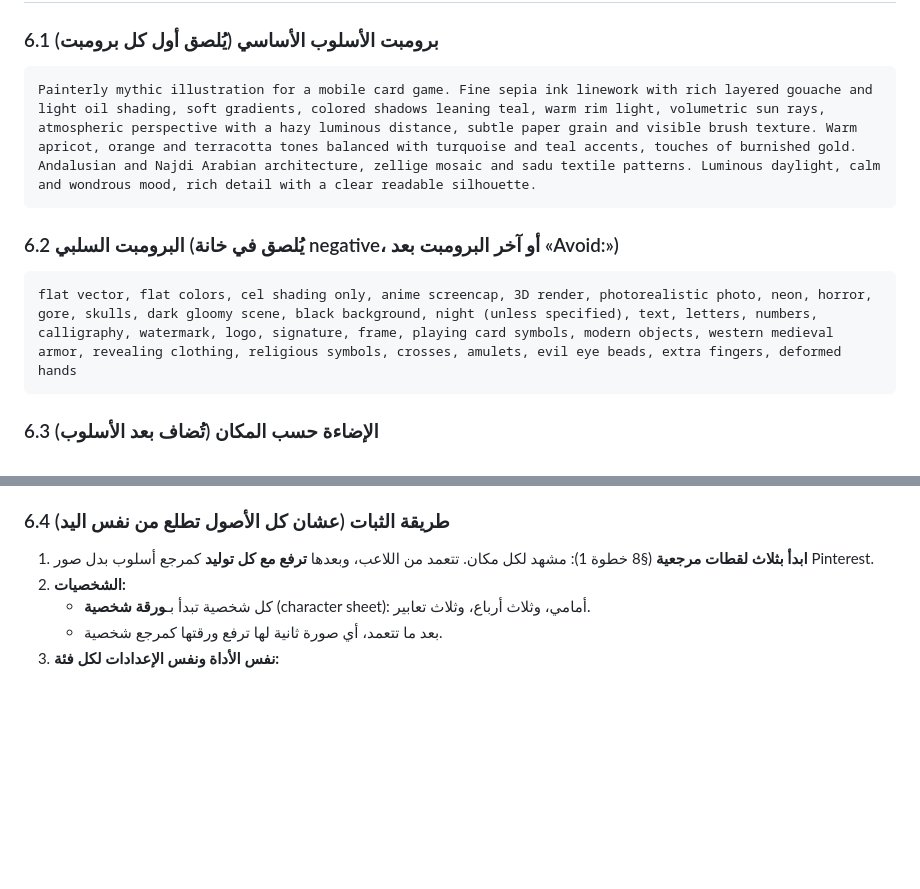
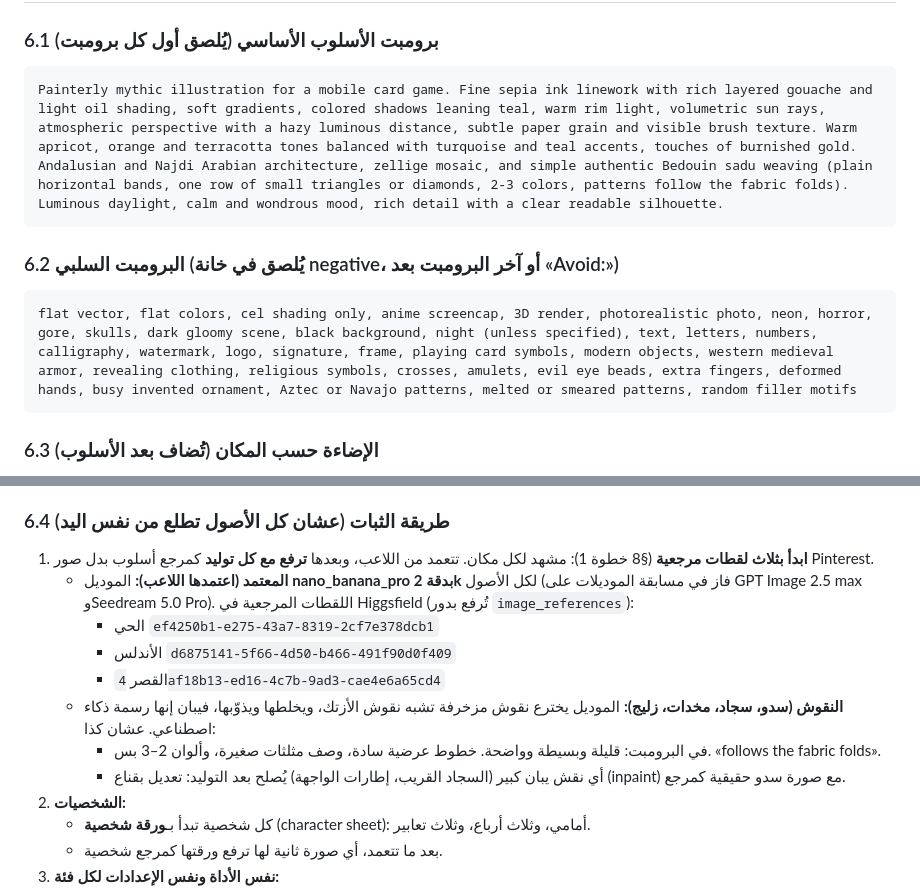
Before and after one commit to 7oossam/bloot, a Markdown page: docs/art-direction.md, 2 parts joined by grey strips. Rendered like a GitHub page; blank space fills up the shorter version.

Commit message:
Art direction: lock nano_banana_pro and the three approved reference shots; simple sadu rule against AI-looking patterns
Co-Authored-By: Claude Opus 5.5 <noreply@anthropic.com>
Claude-Session: https://claude.ai/code/session_01WaaYVqLGUuyHzLiybuAKCY

````diff
--- a/docs/art-direction.md
+++ b/docs/art-direction.md
@@ -99,12 +99,12 @@
 
 ### 6.1 برومبت الأسلوب الأساسي (يُلصق أول كل برومبت)
 ```
-Painterly mythic illustration for a mobile card game. Fine sepia ink linework with rich layered gouache and light oil shading, soft gradients, colored shadows leaning teal, warm rim light, volumetric sun rays, atmospheric perspective with a hazy luminous distance, subtle paper grain and visible brush texture. Warm apricot, orange and terracotta tones balanced with turquoise and teal accents, touches of burnished gold. Andalusian and Najdi Arabian architecture, zellige mosaic and sadu textile patterns. Luminous daylight, calm and wondrous mood, rich detail with a clear readable silhouette.
+Painterly mythic illustration for a mobile card game. Fine sepia ink linework with rich layered gouache and light oil shading, soft gradients, colored shadows leaning teal, warm rim light, volumetric sun rays, atmospheric perspective with a hazy luminous distance, subtle paper grain and visible brush texture. Warm apricot, orange and terracotta tones balanced with turquoise and teal accents, touches of burnished gold. Andalusian and Najdi Arabian architecture, zellige mosaic, and simple authentic Bedouin sadu weaving (plain horizontal bands, one row of small triangles or diamonds, 2-3 colors, patterns follow the fabric folds). Luminous daylight, calm and wondrous mood, rich detail with a clear readable silhouette.
 ```
 
 ### 6.2 البرومبت السلبي (يُلصق في خانة negative، أو آخر البرومبت بعد «Avoid:»)
 ```
-flat vector, flat colors, cel shading only, anime screencap, 3D render, photorealistic photo, neon, horror, gore, skulls, dark gloomy scene, black background, night (unless specified), text, letters, numbers, calligraphy, watermark, logo, signature, frame, playing card symbols, modern objects, western medieval armor, revealing clothing, religious symbols, crosses, amulets, evil eye beads, extra fingers, deformed hands
+flat vector, flat colors, cel shading only, anime screencap, 3D render, photorealistic photo, neon, horror, gore, skulls, dark gloomy scene, black background, night (unless specified), text, letters, numbers, calligraphy, watermark, logo, signature, frame, playing card symbols, modern objects, western medieval armor, revealing clothing, religious symbols, crosses, amulets, evil eye beads, extra fingers, deformed hands, busy invented ornament, Aztec or Navajo patterns, melted or smeared patterns, random filler motifs
 ```
 
 ### 6.3 الإضاءة حسب المكان (تُضاف بعد الأسلوب)
@@ -119,6 +119,13 @@ flat vector, flat colors, cel shading only, anime screencap, 3D render, photorea
 
 ### 6.4 طريقة الثبات (عشان كل الأصول تطلع من نفس اليد)
 1. **ابدأ بثلاث لقطات مرجعية** (§8 خطوة 1): مشهد لكل مكان. تتعمد من اللاعب، وبعدها **ترفع مع كل توليد** كمرجع أسلوب بدل صور Pinterest.
+   - **المعتمد (اعتمدها اللاعب):** الموديل **nano_banana_pro بدقة 2k** لكل الأصول (فاز في مسابقة الموديلات على GPT Image 2.5 max وSeedream 5.0 Pro). اللقطات المرجعية في Higgsfield (تُرفع بدور `image_references`):
+     - الحي `ef4250b1-e275-43a7-8319-2cf7e378dcb1`
+     - الأندلس `d6875141-5f66-4d50-b466-491f90d0f409`
+     - القصر `4af18b13-ed16-4c7b-9ad3-cae4e6a65cd4`
+   - **النقوش (سدو، سجاد، مخدات، زليج):** الموديل يخترع نقوش مزخرفة تشبه نقوش الأزتك، ويخلطها ويذوّبها، فيبان إنها رسمة ذكاء اصطناعي. عشان كذا:
+     - في البرومبت: قليلة وبسيطة وواضحة. خطوط عرضية سادة، وصف مثلثات صغيرة، وألوان 2–3 بس. «follows the fabric folds».
+     - أي نقش يبان كبير (السجاد القريب، إطارات الواجهة) يُصلح بعد التوليد: تعديل بقناع (inpaint) مع صورة سدو حقيقية كمرجع.
 2. **الشخصيات:**
    - كل شخصية تبدأ بـ**ورقة شخصية** (character sheet): أمامي، وثلاث أرباع، وثلاث تعابير.
    - بعد ما تتعمد، أي صورة ثانية لها ترفع ورقتها كمرجع شخصية.
````
